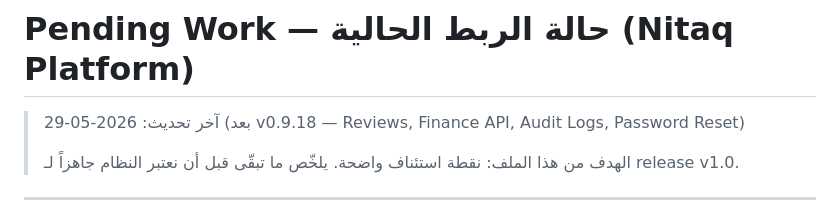
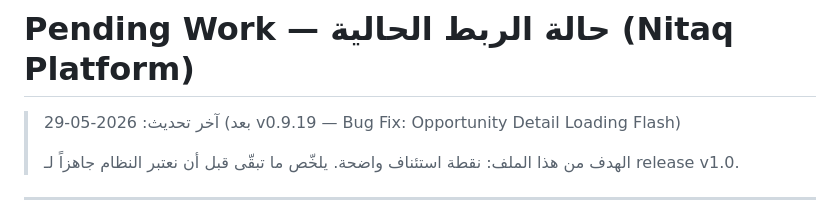
Before and after one commit to wa1eeed/nitaq, a Markdown page: PENDING_WORK.md, the part around the change. Rendered like a GitHub page.

```diff
--- a/PENDING_WORK.md
+++ b/PENDING_WORK.md
@@ -1,6 +1,6 @@
 # Pending Work — حالة الربط الحالية (Nitaq Platform)
 
-> آخر تحديث: 2026-05-29 (بعد v0.9.18 — Reviews, Finance API, Audit Logs, Password Reset)
+> آخر تحديث: 2026-05-29 (بعد v0.9.19 — Bug Fix: Opportunity Detail Loading Flash)
 >
 > الهدف من هذا الملف: نقطة استئناف واضحة. يلخّص ما تبقّى قبل أن نعتبر النظام
 > جاهزاً لـ release v1.0.
```
Also changed, not shown: CHANGELOG.md (+14 -0 lines).
